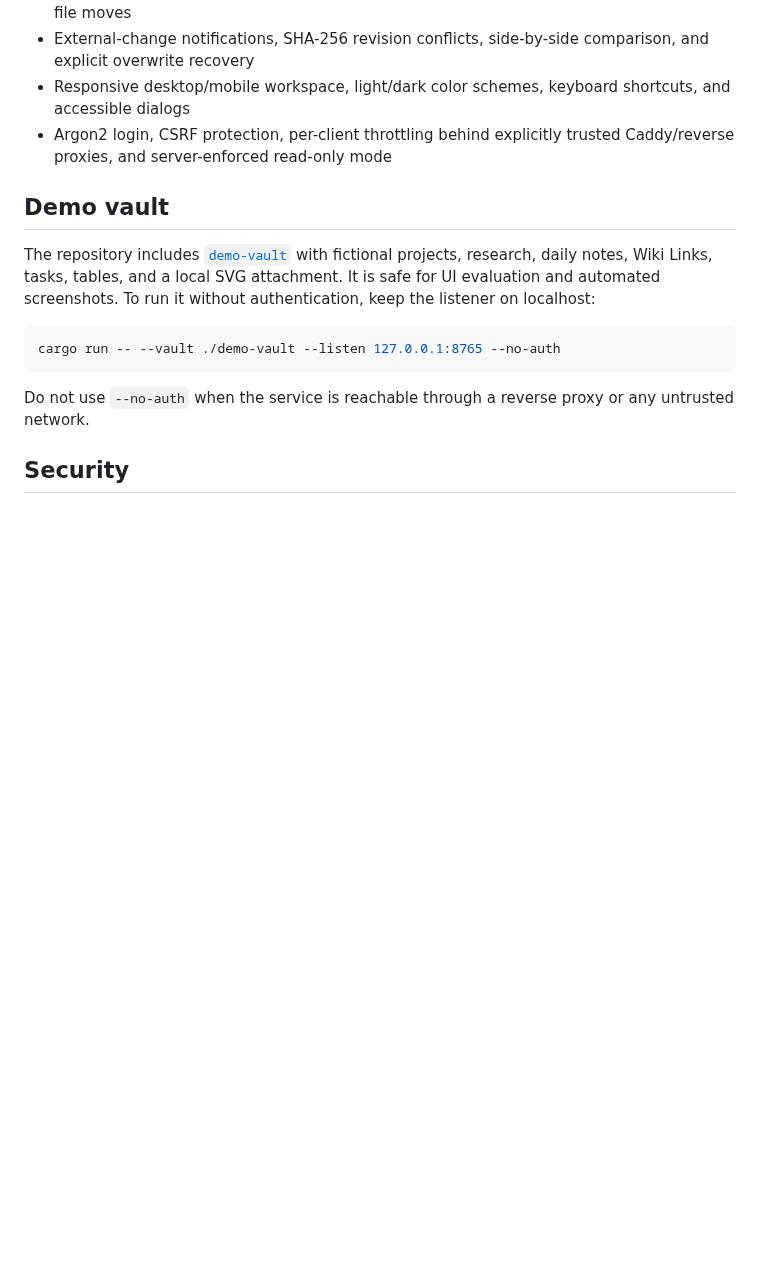
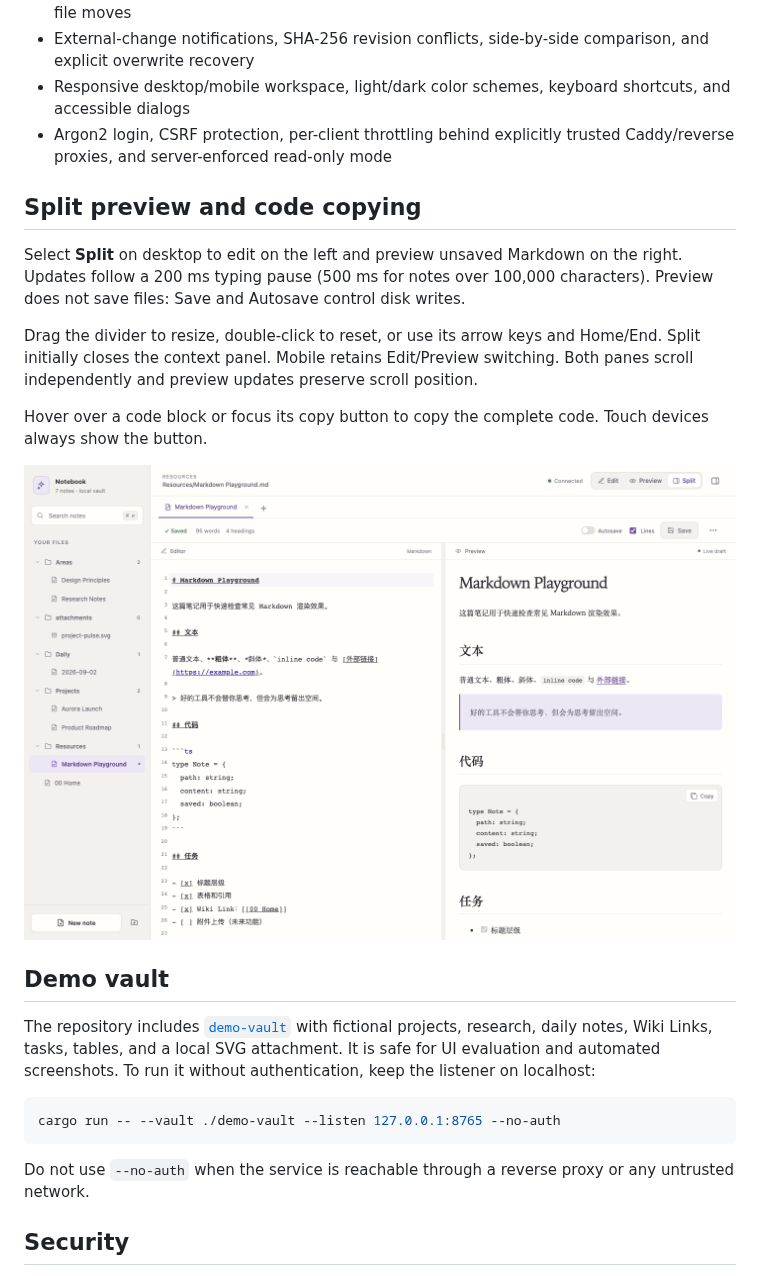
Before and after one commit to zhangchaosd/obsidian-web-gateway, a Markdown page: README.md, the part around the change. Drawn GitHub-style; pictures changed too: docs/assets/obsidian-web-gateway-split-preview.png (added); blank space fills up the shorter version.

```diff
--- a/README.md
+++ b/README.md
@@ -96,6 +96,16 @@ Supported environment variables are `OBSIDIAN_WEB_VAULT`, `OBSIDIAN_WEB_LISTEN`,
 - Responsive desktop/mobile workspace, light/dark color schemes, keyboard shortcuts, and accessible dialogs
 - Argon2 login, CSRF protection, per-client throttling behind explicitly trusted Caddy/reverse proxies, and server-enforced read-only mode
 
+## Split preview and code copying
+
+Select **Split** on desktop to edit on the left and preview unsaved Markdown on the right. Updates follow a 200 ms typing pause (500 ms for notes over 100,000 characters). Preview does not save files: Save and Autosave control disk writes.
+
+Drag the divider to resize, double-click to reset, or use its arrow keys and Home/End. Split initially closes the context panel. Mobile retains Edit/Preview switching. Both panes scroll independently and preview updates preserve scroll position.
+
+Hover over a code block or focus its copy button to copy the complete code. Touch devices always show the button.
+
+![Split preview](docs/assets/obsidian-web-gateway-split-preview.png)
+
 ## Demo vault
 
 The repository includes [`demo-vault`](demo-vault) with fictional projects, research, daily notes, Wiki Links, tasks, tables, and a local SVG attachment. It is safe for UI evaluation and automated screenshots. To run it without authentication, keep the listener on localhost:
```
Also changed, not shown: CHANGELOG.md (+9 -0 lines), README.zh-CN.md (+10 -0 lines), 11 other files.
